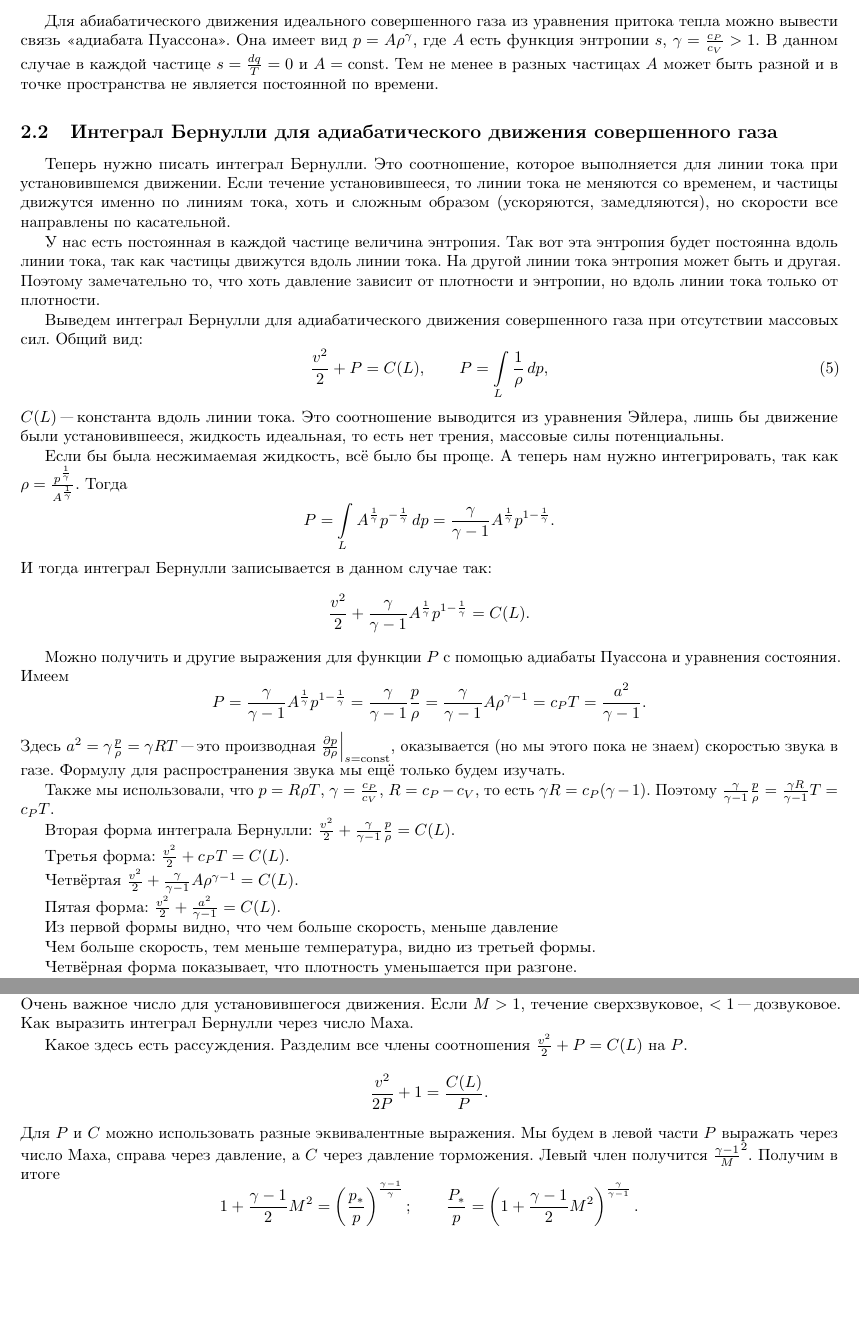
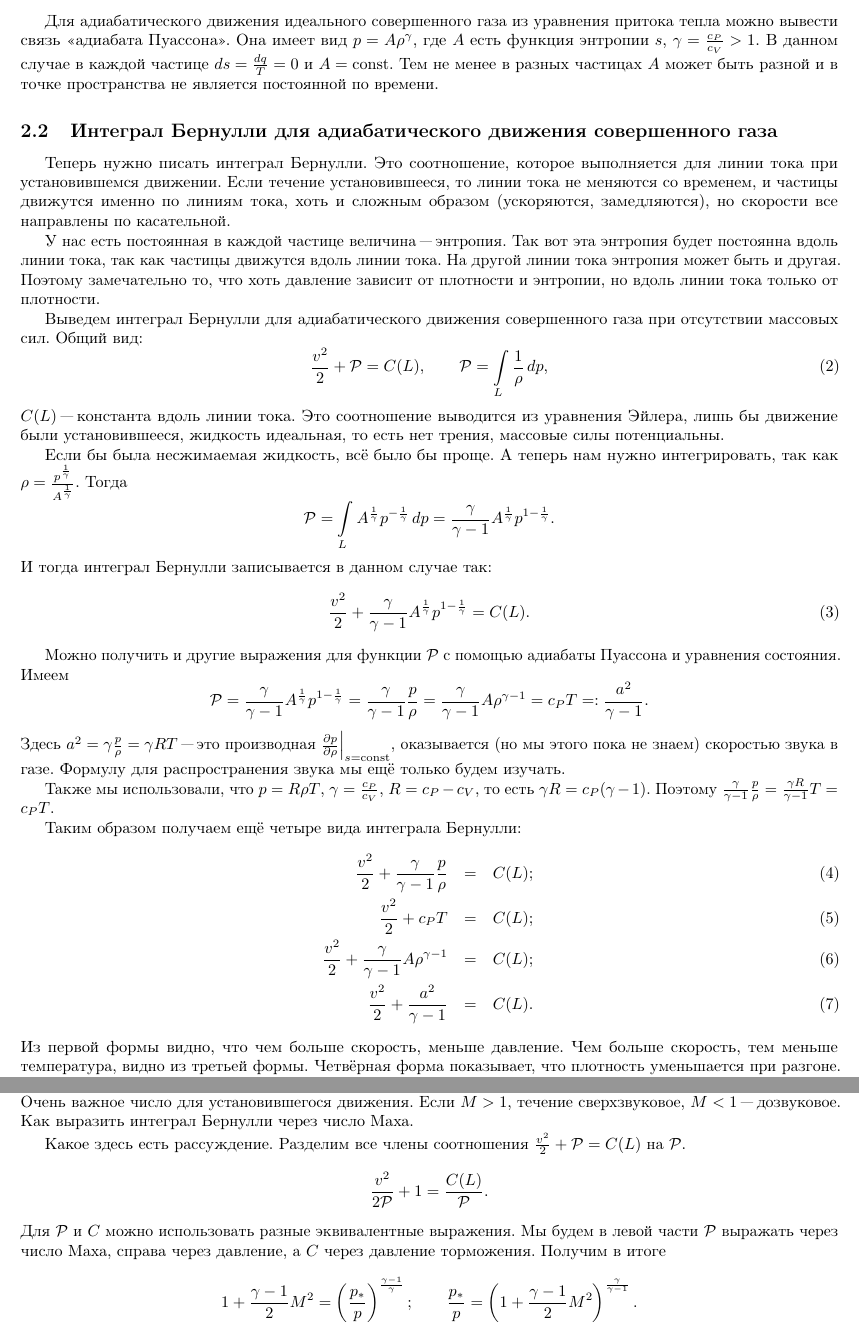
Before and after one commit to AnatolyShirykalov/MSS, a LaTeX document (master.tex, which reads lectures/then.tex, styles/mss.sty): two parts of pages 4 and 5 of 30, joined at a grey line, cut so that both start at the same text, the shorter picture padded with empty space. Compiled offline with pdfLaTeX.

Commit message:
Corr Bernulli

```diff
--- a/lectures/then.tex
+++ b/lectures/then.tex
@@ -20,41 +20,46 @@
 
-Для абиабатического движения идеального совершенного газа из уравнения притока тепла можно вывести связь «адиабата Пуассона». Она имеет вид $p=A\rho^\gamma$, где $A$ есть функция энтропии $s$, $\gamma=\frac{c_P}{c_V}>1$. В данном случае в каждой частице $s=\frac{dq}T=0$ и $A=\const$. Тем не менее в разных частицах $A$ может быть разной и в точке пространства не является постоянной по времени.
+Для адиабатического движения идеального совершенного газа из уравнения притока тепла можно вывести связь «адиабата Пуассона».
+Она имеет вид $p=A\rho^\gamma$, где $A$ есть функция энтропии $s$, $\gamma=\frac{c_P}{c_V}>1$.
+ В данном случае в каждой частице $ds=\frac{dq}T=0$ и $A=\const$.
+ Тем не менее в разных частицах $A$ может быть разной и в точке пространства не является постоянной по времени.
 
 \subsection{Интеграл Бернулли для адиабатического движения совершенного газа}
 Теперь нужно писать интеграл Бернулли. Это соотношение, которое выполняется для линии тока при установившемся движении.
 %рисунок 1
 Если течение установившееся, то линии тока не меняются со временем, и частицы движутся именно по линиям тока, хоть и сложным образом (ускоряются, замедляются), но скорости все направлены по касательной.
 
-У нас есть постоянная в каждой частице величина энтропия. Так вот эта энтропия будет постоянна вдоль линии тока, так как частицы движутся вдоль линии тока. На другой линии тока энтропия может быть и другая. Поэтому замечательно то, что хоть давление зависит от плотности и энтропии, но вдоль линии тока только от плотности.
+У нас есть постоянная в каждой частице величина "--- энтропия. Так вот эта энтропия будет постоянна вдоль линии тока, так как частицы движутся вдоль линии тока. На другой линии тока энтропия может быть и другая. Поэтому замечательно то, что хоть давление зависит от плотности и энтропии, но вдоль линии тока только от плотности.
 
 Выведем интеграл Бернулли для адиабатического движения совершенного газа при отсутствии массовых сил. Общий вид:
 \begin{equation}
-  \frac{v^2}2 + P = C(L),\qquad P =\Gint L\frac1\rho\,dp,
+  \frac{v^2}2 + \mathcal P = C(L),\qquad \mathcal P =\Gint L\frac1\rho\,dp,
 \end{equation}
 $C(L)$ "--- константа вдоль линии тока. Это соотношение выводится из уравнения Эйлера, лишь бы движение были установившееся, жидкость идеальная, то есть нет трения, массовые силы потенциальны.
 
 Если бы была несжимаемая жидкость, всё было бы проще. А теперь нам нужно интегрировать, так как $\rho = \frac{p^{\frac1\gamma}}{A^{\frac1\gamma}}$.
 Тогда
-\[ P = \Gint L A^{\frac1\gamma}p^{-\frac1\gamma}\,dp = \frac{\gamma}{\gamma-1}A^{\frac1\gamma}p^{1-\frac1\gamma}.\]
+\[ \mathcal P = \Gint L A^{\frac1\gamma}p^{-\frac1\gamma}\,dp = \frac{\gamma}{\gamma-1}A^{\frac1\gamma}p^{1-\frac1\gamma}.\]
 И тогда интеграл Бернулли записывается в данном случае так:
-\[ \frac{v^2}2 + \frac{\gamma}{\gamma-1}A^{\frac1\gamma}p^{1-\frac1\gamma} = C(L).\]
+\begin{equation}\label{AdiabaticBernulli1}
+ \frac{v^2}2 + \frac{\gamma}{\gamma-1}A^{\frac1\gamma}p^{1-\frac1\gamma} = C(L).\end{equation}
 
-Можно получить и другие выражения для функции $P$ с помощью адиабаты Пуассона и уравнения состояния. Имеем
-\[ P = \frac{\gamma}{\gamma-1}A^{\frac1\gamma}p^{1-\frac1\gamma} = \frac{\gamma}{\gamma-1}\frac p\rho = \frac{\gamma}{\gamma-1} A \rho^{\gamma-1} = c_PT = \frac{a^2}{\gamma-1}.\]
+Можно получить и другие выражения для функции $\mathcal P$ с помощью адиабаты Пуассона и уравнения состояния. Имеем
+\[ \mathcal P = \frac{\gamma}{\gamma-1}A^{\frac1\gamma}p^{1-\frac1\gamma} = \frac{\gamma}{\gamma-1}\frac p\rho = \frac{\gamma}{\gamma-1} A \rho^{\gamma-1} = c_PT = :\frac{a^2}{\gamma-1}.\]
 Здесь $a^2 = \gamma\frac p\rho = \gamma R T$ "--- это производная $\CP p\rho\Big|_{s=\const}$, оказывается (но мы этого пока не знаем) скоростью звука в газе. Формулу для распространения звука мы ещё только будем изучать.
 
 Также мы использовали, что
 $p = R\rho T$, $\gamma = \frac{c_P}{c_V}$, $R = c_P-c_V$, то есть $\gamma R = c_P(\gamma-1)$. Поэтому $\frac{\gamma}{\gamma-1}\frac p\rho = \frac{\gamma R}{\gamma-1}T = c_P T$.
 
-Вторая форма интеграла Бернулли: $\frac{v^2}2+\frac{\gamma}{\gamma-1}\frac p\rho = C(L)$.
-
-Третья форма: $\frac{v^2}2+c_PT = C(L)$.
-
-Четвёртая $\frac{v^2}2+ \frac{\gamma}{\gamma-1}A\rho^{\gamma-1} = C(L)$.
-
-Пятая форма: $\frac{v^2}2+\frac{a^2}{\gamma-1} = C(L)$.
-
-
-Из первой формы видно, что чем больше скорость, меньше давление
-
+Таким образом получаем ещё четыре вида интеграла Бернулли:
+\begin{eqnarray}
+  \label{AdiabaticBernulli2}
+  \frac{v^2}2+\frac{\gamma}{\gamma-1}\frac p\rho &=& C(L);\\
+  \label{AdiabaticBernulli3}
+  \frac{v^2}2+c_PT &=& C(L);\\
+  \label{AdiabaticBernulli4}
+  \frac{v^2}2+ \frac{\gamma}{\gamma-1}A\rho^{\gamma-1} &=& C(L);\\
+  \label{AdiabaticBernulli5}
+  \frac{v^2}2+\frac{a^2}{\gamma-1} &=& C(L).
+\end{eqnarray}
+Из первой формы видно, что чем больше скорость, меньше давление.
 Чем больше скорость, тем меньше температура, видно из третьей формы.
@@ -77,13 +80,19 @@ c(L) = \frac{\gamma}{\gamma-1}\frac {p_0}{\rho_*}=c_PT_* =\frac{\gamma}{\gamma-1
 Запишем ещё формы интеграла Бернулли, где $C(L)$ мне надоело писать: $\frac{v^2}2 + c_P T = c_P T_*$ или $\frac{v^2}2+c_P T = \frac{v_{\max}^2}2$. Ну и разные другие формы.
 
 \subsection{Число маха}
-Число Маха $M$ "--- это соотношения величины скорости потока к скорости звука в рассматриваемом потоке. Очень важное число для установившегося движения. Если $M>1$, течение сверхзвуковое, $<1$ "--- дозвуковое. Как выразить интеграл Бернулли через число Маха.
+Число Маха $M$ "--- это соотношения величины скорости потока к скорости звука в рассматриваемом потоке.
+ Очень важное число для установившегося движения.
+Если $M>1$, течение сверхзвуковое, $M<1$ "--- дозвуковое.
+ Как выразить интеграл Бернулли через число Маха.
 
-Какое здесь есть рассуждения. Разделим все члены соотношения $\frac{v^2}2+P = C(L)$ на $P$.
-\[\frac{v^2}{2P} + 1 = \frac{C(L)}P.\]
-Для $P$ и $C$ можно использовать разные эквивалентные выражения. Мы будем в левой части $P$ выражать через число Маха, справа через давление, а $C$ через давление торможения. Левый член получится $\frac{\gamma-1} M^2$. Получим в итоге
+Какое здесь есть рассуждение.
+Разделим все члены соотношения $\frac{v^2}2+\mathcal P = C(L)$ на $\mathcal P$.
+\[\frac{v^2}{2\mathcal P} + 1 = \frac{C(L)}{\mathcal P}.\]
+Для $\mathcal P$ и $C$ можно использовать разные эквивалентные выражения.
+Мы будем в левой части $\mathcal P$ выражать через число Маха, справа через давление, а $C$ через давление торможения.
+ Получим в итоге
 \[
-  1+\frac{\gamma-1}2M^2 = \left(\frac{p_*}p\right)^{\frac{\gamma-1}\gamma};\qquad \frac{P_*}p = \left(1+\frac{\gamma-1}2 M^2\right)^{\frac\gamma{\gamma-1}}.
+  1+\frac{\gamma-1}2M^2 = \left(\frac{p_*}p\right)^{\frac{\gamma-1}\gamma};\qquad \frac{p_*}p = \left(1+\frac{\gamma-1}2 M^2\right)^{\frac\gamma{\gamma-1}}.
 \]
 
 Аналогично можно получить и следующие формы интеграла Бернулли
--- a/styles/mss.sty
+++ b/styles/mss.sty
@@ -45,3 +45,6 @@
  \makeatother
 \renewcommand{\thevars}{\vars{vars}}
 \newcommand{\matder}[2][v_]{\CP{#2}{t} + \CP{#2}{\thevars} #1{\thevars}\refstepcounter{vars}+\CP{#2}{\thevars} #1{\thevars}\refstepcounter{vars}+\CP{#2}{\thevars}#1{\thevars}\setcounter{vars}{1}} % материальная производная (der --- derivative) ввести счётчики xyz 123 и т д
+\makeatletter
+  \@addtoreset{equation}{section}
+\makeatother
```
Also changed, not shown: master.pdf, lectures/then.tex (12 more changed lines).
